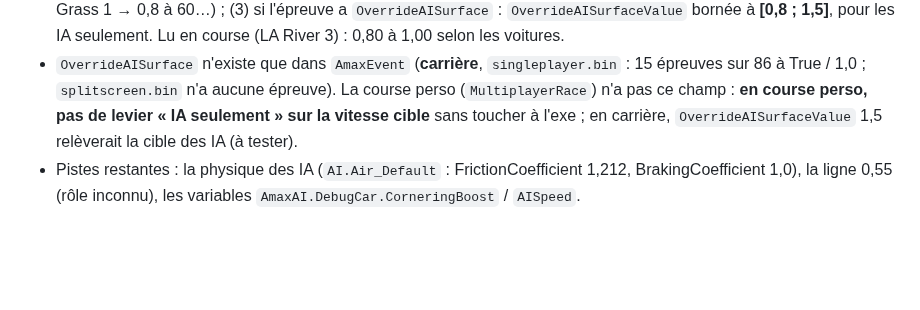
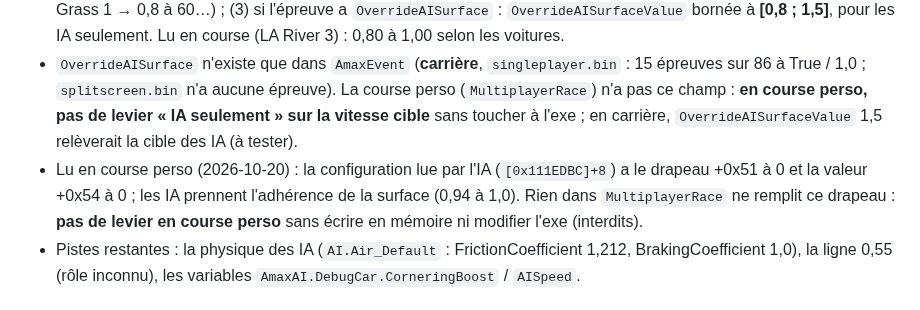
Before and after one commit to Ov3r-MAG1STR4L/blur-re, a Markdown page: docs/CONNAISSANCES.md, the part around the change. Rendered like a GitHub page; blank space fills up the shorter version.

Commit message:
Docs: AI surface override flag is off in custom races
Co-Authored-By: Claude Opus 5.5 <noreply@anthropic.com>

```diff
--- a/docs/CONNAISSANCES.md
+++ b/docs/CONNAISSANCES.md
@@ -701,6 +701,9 @@ Trois couches :
   `splitscreen.bin` n'a aucune épreuve). La course perso (`MultiplayerRace`) n'a pas ce champ : **en course perso, pas
   de levier « IA seulement » sur la vitesse cible** sans toucher à l'exe ; en carrière, `OverrideAISurfaceValue` 1,5
   relèverait la cible des IA (à tester).
+- Lu en course perso (2026-10-20) : la configuration lue par l'IA (`[0x111EDBC]+8`) a le drapeau +0x51 à 0 et la valeur
+  +0x54 à 0 ; les IA prennent l'adhérence de la surface (0,94 à 1,0). Rien dans `MultiplayerRace` ne remplit ce
+  drapeau : **pas de levier en course perso** sans écrire en mémoire ni modifier l'exe (interdits).
 - Pistes restantes : la physique des IA (`AI.Air_Default` : FrictionCoefficient 1,212, BrakingCoefficient 1,0), la
   ligne 0,55 (rôle inconnu), les variables `AmaxAI.DebugCar.CorneringBoost` / `AISpeed`.
 
```
